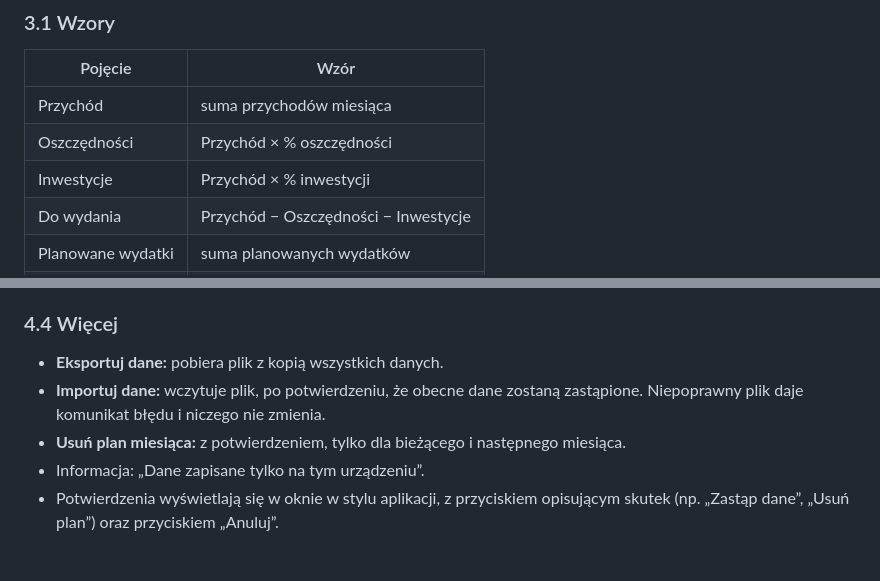
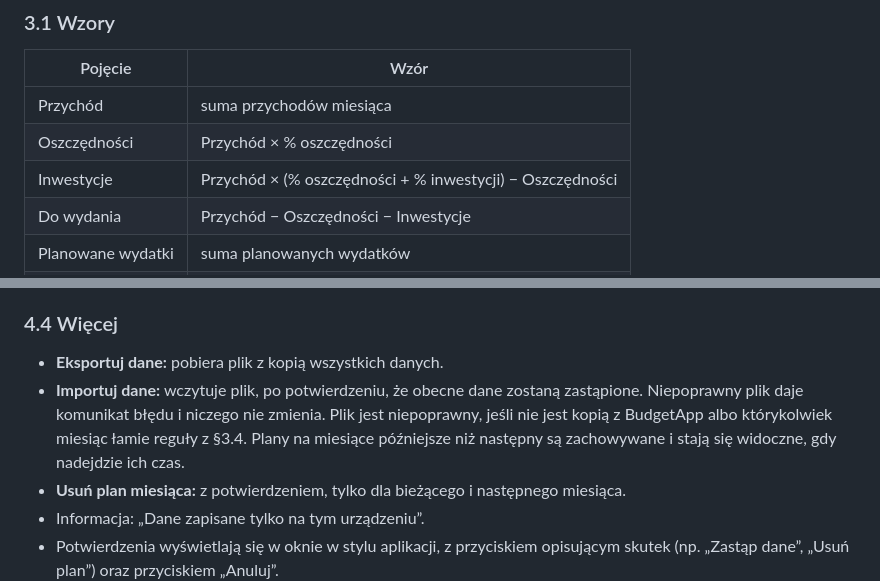
Before and after one commit to jtrawnicki/BudgetApp, a Markdown page: SPEC.md, 2 parts joined by grey strips. Rendered like a GitHub page; blank space fills up the shorter version.

```diff
--- a/SPEC.md
+++ b/SPEC.md
@@ -80,7 +80,7 @@ Aplikacja nie przechowuje danych osobowych, numerów kont, haseł ani danych log
 |---|---|
 | Przychód | suma przychodów miesiąca |
 | Oszczędności | Przychód × % oszczędności |
-| Inwestycje | Przychód × % inwestycji |
+| Inwestycje | Przychód × (% oszczędności + % inwestycji) − Oszczędności |
 | Do wydania | Przychód − Oszczędności − Inwestycje |
 | Planowane wydatki | suma planowanych wydatków |
 | **Zostało** | Do wydania − Planowane wydatki |
@@ -146,7 +148,7 @@ Oba ekrany są zbudowane tak samo:
 
 ### 4.4 Więcej
 - **Eksportuj dane:** pobiera plik z kopią wszystkich danych.
-- **Importuj dane:** wczytuje plik, po potwierdzeniu, że obecne dane zostaną zastąpione. Niepoprawny plik daje komunikat błędu i niczego nie zmienia.
+- **Importuj dane:** wczytuje plik, po potwierdzeniu, że obecne dane zostaną zastąpione. Niepoprawny plik daje komunikat błędu i niczego nie zmienia. Plik jest niepoprawny, jeśli nie jest kopią z BudgetApp albo którykolwiek miesiąc łamie reguły z §3.4. Plany na miesiące późniejsze niż następny są zachowywane i stają się widoczne, gdy nadejdzie ich czas.
 - **Usuń plan miesiąca:** z potwierdzeniem, tylko dla bieżącego i następnego miesiąca.
 - Informacja: „Dane zapisane tylko na tym urządzeniu”.
 - Potwierdzenia wyświetlają się w oknie w stylu aplikacji, z przyciskiem opisującym skutek (np. „Zastąp dane”, „Usuń plan”) oraz przyciskiem „Anuluj”.
```
Also changed, not shown: other parts of SPEC.md (+19 -7 lines), AGENTS.md (+12 -4 lines), STACK.md (+5 -3 lines).
